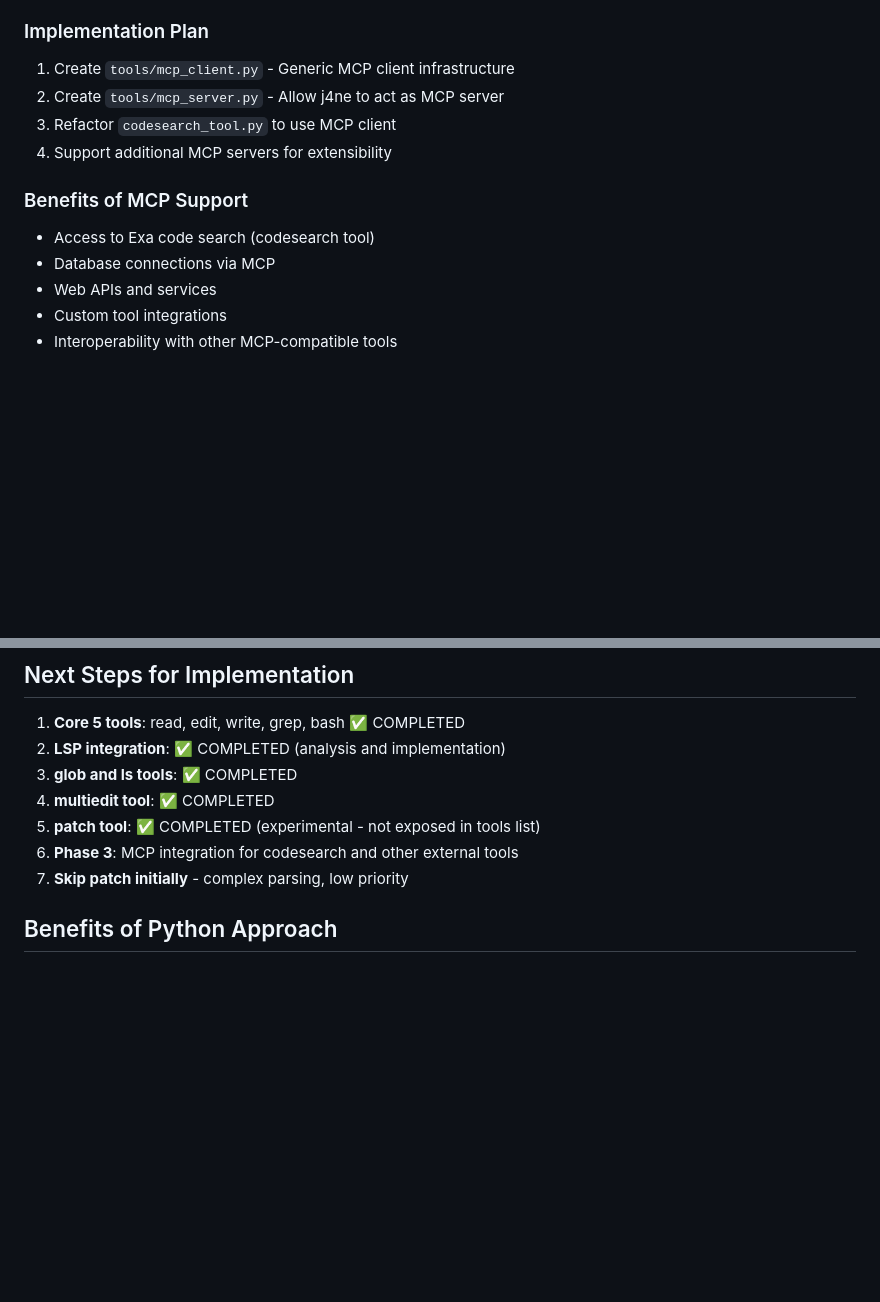
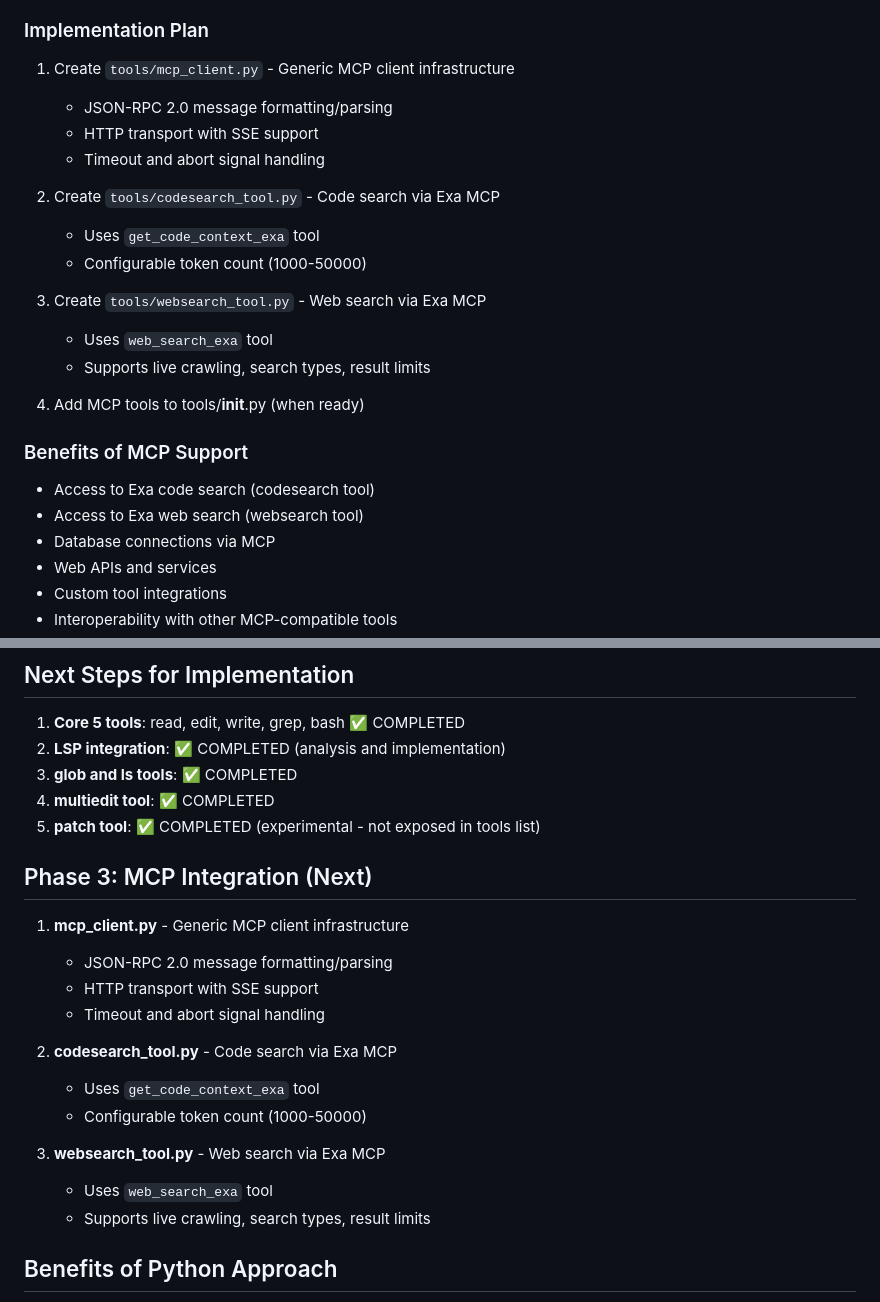
Before and after one commit to japherwocky/j4ne, a Markdown page: TODO.md, 2 parts joined by grey strips. GitHub-like rendering; blank space fills up the shorter version.

```diff
--- a/TODO.md
+++ b/TODO.md
@@ -232,11 +266,22 @@ OpenCode uses MCP to integrate with services like Exa's code search API.
 ### Implementation Plan
 1. Create `tools/mcp_client.py` - Generic MCP client infrastructure
-2. Create `tools/mcp_server.py` - Allow j4ne to act as MCP server
-3. Refactor `codesearch_tool.py` to use MCP client
-4. Support additional MCP servers for extensibility
+   - JSON-RPC 2.0 message formatting/parsing
+   - HTTP transport with SSE support
+   - Timeout and abort signal handling
+
+2. Create `tools/codesearch_tool.py` - Code search via Exa MCP
+   - Uses `get_code_context_exa` tool
+   - Configurable token count (1000-50000)
+
+3. Create `tools/websearch_tool.py` - Web search via Exa MCP
+   - Uses `web_search_exa` tool
+   - Supports live crawling, search types, result limits
+
+4. Add MCP tools to tools/__init__.py (when ready)
 
 ### Benefits of MCP Support
 - Access to Exa code search (codesearch tool)
+- Access to Exa web search (websearch tool)
 - Database connections via MCP
 - Web APIs and services
 - Custom tool integrations
@@ -313,8 +358,20 @@ packages/
 3. **glob and ls tools**: ✅ COMPLETED
 4. **multiedit tool**: ✅ COMPLETED
 5. **patch tool**: ✅ COMPLETED (experimental - not exposed in tools list)
-6. **Phase 3**: MCP integration for codesearch and other external tools
-6. **Skip patch initially** - complex parsing, low priority
+
+## Phase 3: MCP Integration (Next)
+1. **mcp_client.py** - Generic MCP client infrastructure
+   - JSON-RPC 2.0 message formatting/parsing
+   - HTTP transport with SSE support
+   - Timeout and abort signal handling
+
+2. **codesearch_tool.py** - Code search via Exa MCP
+   - Uses `get_code_context_exa` tool
+   - Configurable token count (1000-50000)
+
+3. **websearch_tool.py** - Web search via Exa MCP
+   - Uses `web_search_exa` tool
+   - Supports live crawling, search types, result limits
 
 ## Benefits of Python Approach
 
```
Also changed, not shown: other parts of TODO.md (+39 -5 lines).
